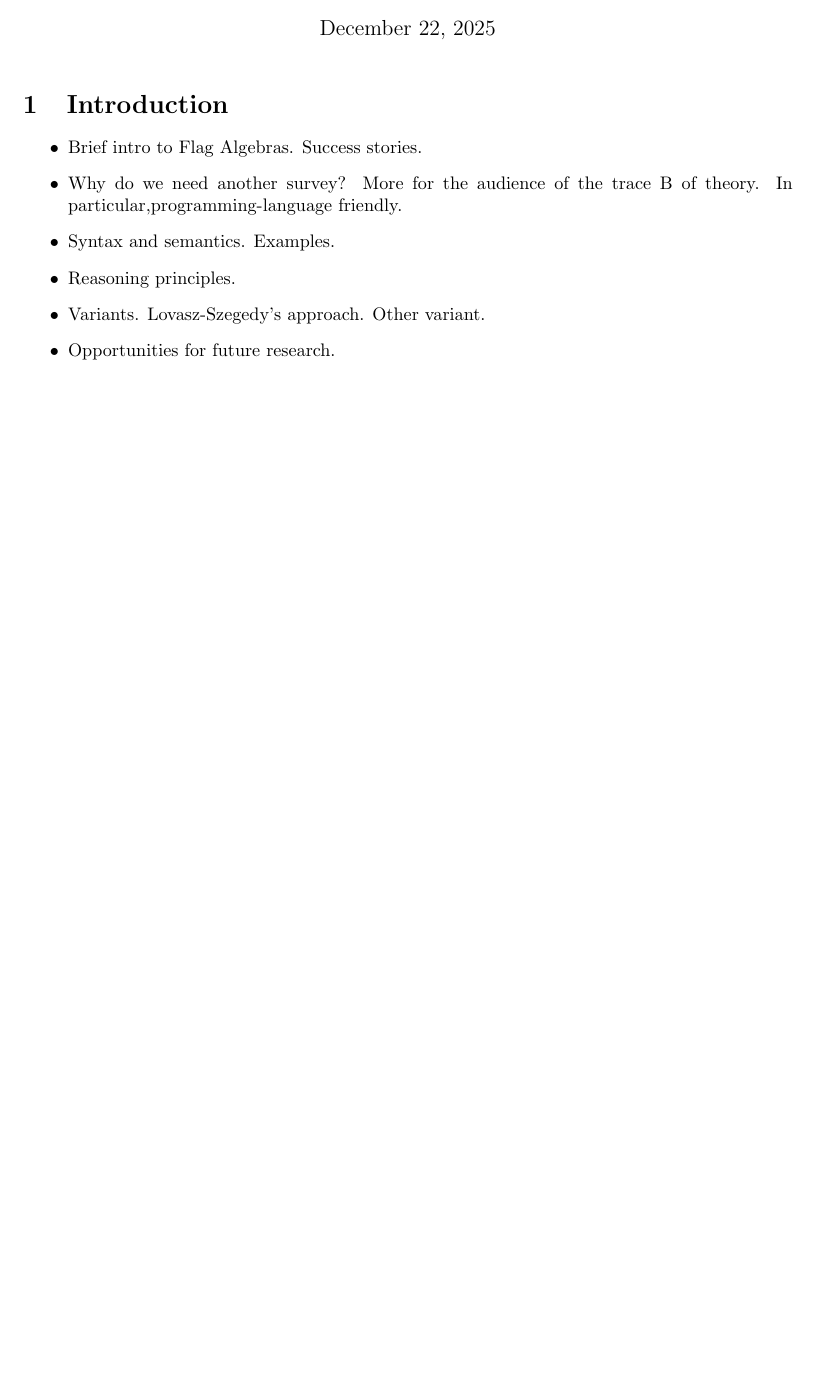
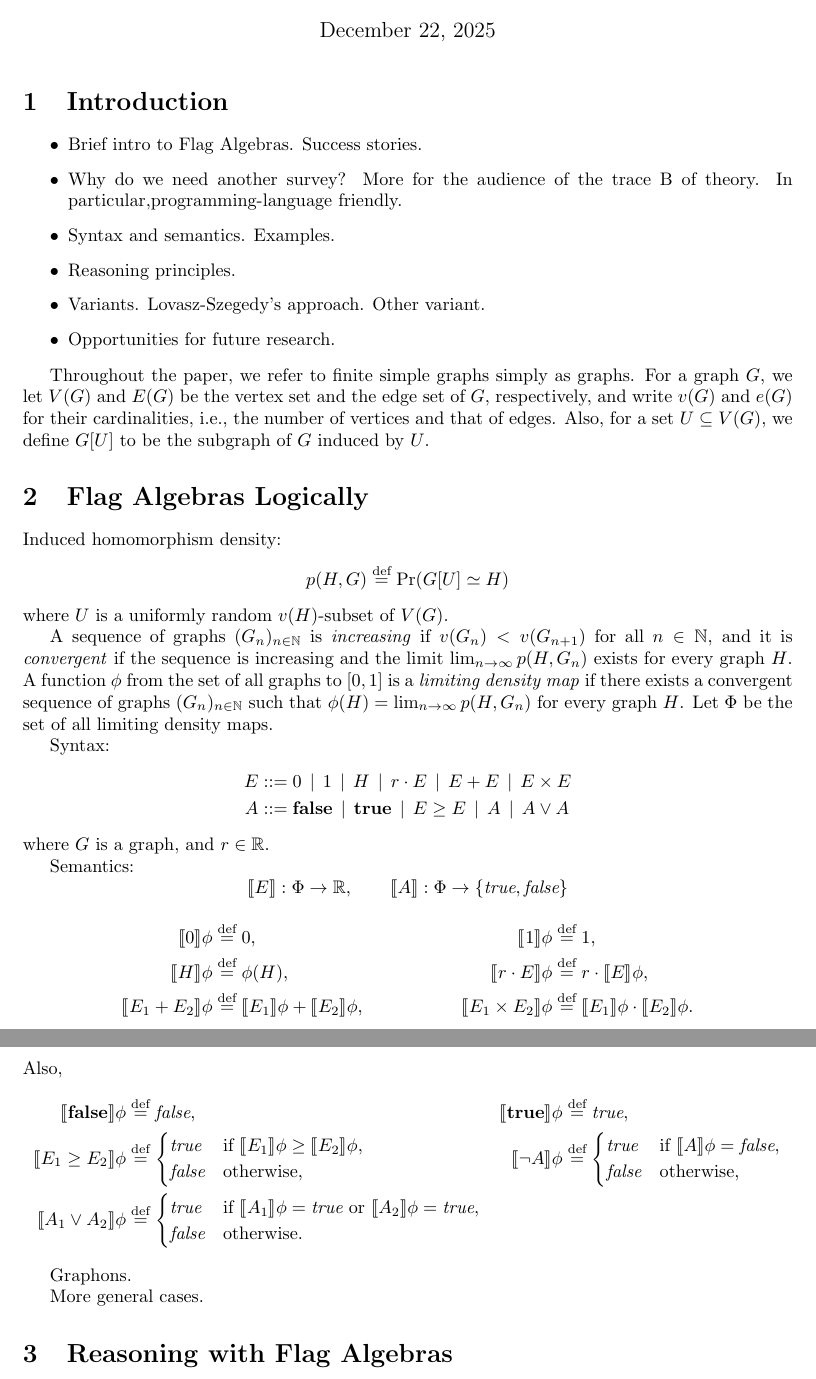
Before and after one commit to taeyool/lean-flag-algebras, a LaTeX document (papers/BEATCS_Collumn26/paper.tex): part of the page before the commit and two parts of pages 1 and 2 of 2 after it, the two joined at a grey line, cut so that both start at the same text, the shorter picture padded with empty space. Compiled offline with pdfLaTeX.

Commit message:
very slow progress. The first goal is to write notes

```diff
--- a/papers/BEATCS_Collumn26/paper.tex
+++ b/papers/BEATCS_Collumn26/paper.tex
@@ -5,6 +5,7 @@
 \usepackage{amssymb}
 \usepackage{amsthm}
 \usepackage{dsfont}
+\usepackage{stmaryrd}
 
 \newtheorem{thm}{Theorem}[section]
 \newtheorem{cor}[thm]{Corollary}
@@ -15,6 +16,14 @@
 \newtheorem{example}[thm]{Example}
 
 \newcommand*{\defeq}{\stackrel{\textrm{def}}{=}}
+
+\newcommand*{\lfalse}{\mathbf{false}}
+\newcommand*{\ltrue}{\mathbf{true}}
+
+\newcommand*{\sfalse}{\textit{false}}
+\newcommand*{\strue}{\textit{true}}
+
+\newcommand*{\db}[1]{\llbracket #1 \rrbracket}
 
 \title{Yet Another Survey on Razborov's Flag Algebras}
 \author{Gyeongon Jung \and Seonghun Park \and Hongseok Yang}
@@ -34,5 +43,83 @@
 \item Opportunities for future research.
 \end{itemize}
 
+Throughout the paper, we refer to finite simple graphs simply as graphs. For a graph $G$, we let $V(G)$
+and $E(G)$ be the vertex set and the edge set of $G$, respectively, and write $v(G)$ and $e(G)$
+for their cardinalities, i.e., the number of vertices and that of edges. Also, for a set $U \subseteq V(G)$, we define $G[U]$ to be the subgraph of $G$ induced by $U$.
+
+\section{Flag Algebras Logically}
+
+Induced homomorphism density:
+\[
+p(H, G) \defeq \Pr(G[U] \simeq H)
+\]
+where $U$ is a uniformly random $v(H)$-subset of $V(G)$.
+
+A sequence of graphs $(G_n)_{n \in \mathbb{N}}$ is \emph{increasing} if $v(G_n) < v(G_{n+1})$ for all $n \in \mathbb{N}$, and it is \emph{convergent} if the sequence is increasing and the limit $\lim_{n \to \infty} p(H, G_n)$ exists for every graph $H$.
+A function $\phi$ from the set of all graphs to $[0,1]$ is a \emph{limiting density map} if there exists a convergent sequence of graphs $(G_n)_{n \in \mathbb{N}}$ such that $\phi(H) = \lim_{n \to \infty} p(H, G_n)$ for every graph $H$. Let
+$\Phi$ be the set of all limiting density maps.
+
+Syntax:
+\begin{align*}
+E & ::= 0 \,\mid\, 1 \,\mid\, H \,\mid\, r \cdot E \,\mid\, E + E \,\mid\, E \times E
+\\
+A & ::= \lfalse \,\mid\, \ltrue \,\mid\, E \geq E \,\mid\, A \,\mid\, A \lor A
+\end{align*}
+where $G$ is a graph, and $r \in \mathbb{R}$.
+
+Semantics:
+\[
+\db{E} : \Phi \to \mathbb{R},
+\qquad
+\db{A} : \Phi \to \{\strue,\sfalse\}
+\]
+\begin{align*}
+\db{0}\phi & \defeq 0,
+&
+\db{1}\phi & \defeq 1,
+\\
+\db{H}\phi & \defeq \phi(H),
+&
+\db{r \cdot E}\phi & \defeq r \cdot
+\db{E}\phi,
+\\
+\db{E_1 + E_2}\phi & \defeq
+\db{E_1}\phi + \db{E_2}\phi,
+&
+\db{E_1 \times E_2}\phi & \defeq
+\db{E_1}\phi \cdot \db{E_2}\phi.
+\end{align*}
+Also,
+\begin{align*}
+\db{\lfalse}\phi & \defeq \sfalse,
+&
+\db{\ltrue}\phi & \defeq \strue,
+\\
+\db{E_1 \geq E_2}\phi & \defeq
+\begin{cases}
+    \strue & \text{if } \db{E_1}\phi \geq \db{E_2}\phi,
+    \\
+    \sfalse & \text{otherwise},
+\end{cases}
+&
+\db{\neg A}\phi & \defeq
+\begin{cases}
+    \strue & \text{if } \db{A}\phi = \sfalse,
+    \\
+    \sfalse & \text{otherwise},\end{cases}
+\\
+\db{A_1 \lor A_2}\phi & \defeq
+\begin{cases}
+    \strue & \text{if } \db{A_1}\phi = \strue \text{ or } \db{A_2}\phi = \strue,
+    \\
+    \sfalse & \text{otherwise}.
+\end{cases}
+\end{align*}
+
+Graphons.
+
+More general cases.
+\section{Reasoning with Flag Algebras}
+
 
 \end{document}
```
